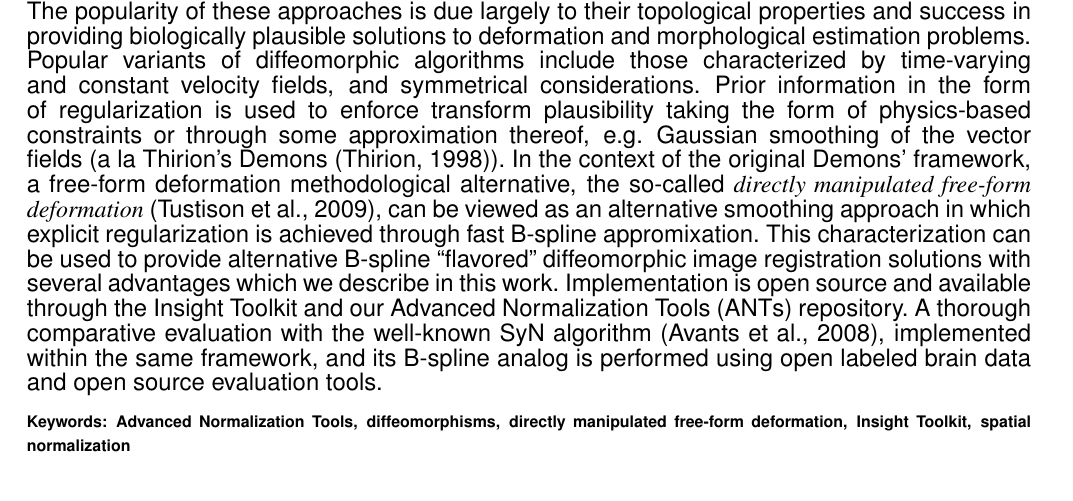
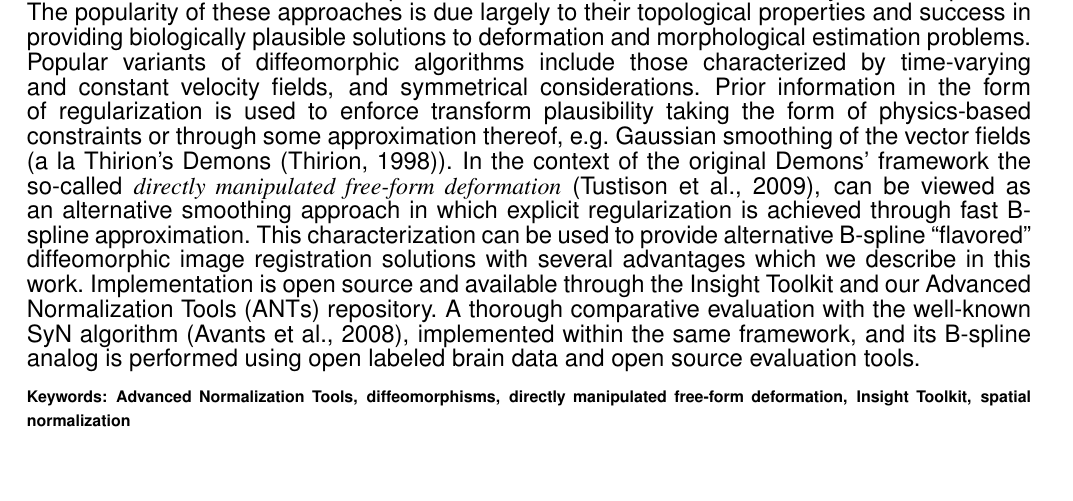
Before and after one commit to nguyenthaibinh/BSplineMorphisms, a LaTeX document (paper.tex): part of page 1 of 17, cut so that both start at the same text. Compiled offline with pdfLaTeX.

Commit message:
ENH:  edits.

```diff
--- a/paper.tex
+++ b/paper.tex
@@ -164,8 +164,7 @@
 solutions to deformation and morphological
 estimation problems. Popular variants of diffeomorphic algorithms include those characterized by
 time-varying and constant velocity fields, and symmetrical considerations.
-Prior information in the form of regularization is used to enforce transform plausibility taking the form of physics-based constraints or through some approximation thereof, e.g. Gaussian smoothing of the vector fields (a la Thirion's Demons \citep{thirion1998}).  In the context of the original Demons' framework, a free-form deformation methodological alternative, the so-called {\it directly manipulated free-form deformation} \citep{tustison2009}, can be viewed as an alternative smoothing approach in which explicit regularization is achieved through
-fast B-spline appromixation.
+Prior information in the form of regularization is used to enforce transform plausibility taking the form of physics-based constraints or through some approximation thereof, e.g. Gaussian smoothing of the vector fields (a la Thirion's Demons \citep{thirion1998}).  In the context of the original Demons' framework the so-called {\it directly manipulated free-form deformation} \citep{tustison2009}, can be viewed as an alternative smoothing approach in which explicit regularization is achieved through fast B-spline approximation.
 This characterization can be used to provide alternative B-spline ``flavored'' diffeomorphic image registration solutions with several advantages which we describe in this work.  Implementation is open source and available through the Insight Toolkit and our Advanced Normalization Tools (ANTs) repository.  A thorough comparative evaluation with the well-known SyN algorithm \citep{avants2008}, implemented within the same framework, and its B-spline analog is performed using open labeled brain data and open source evaluation tools.
 \tiny
 \keyFont{ \section{Keywords:}
```
